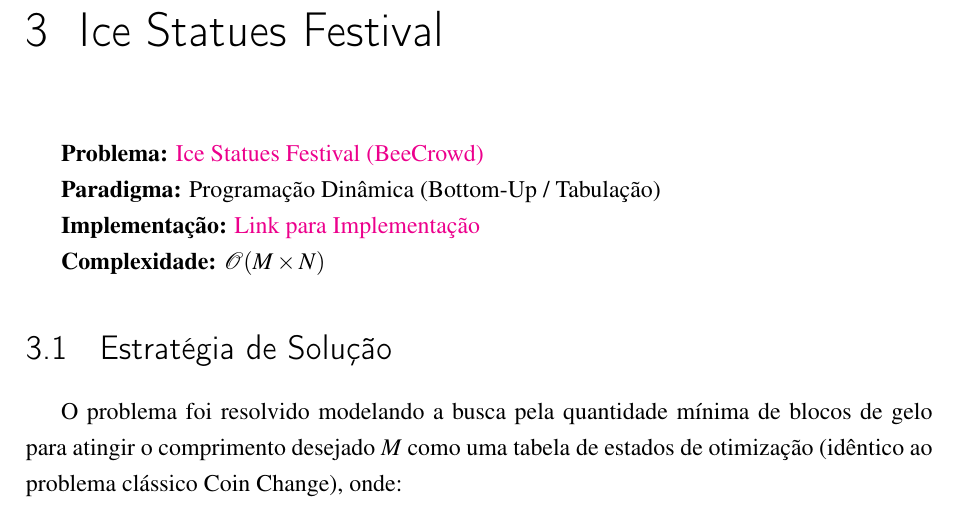
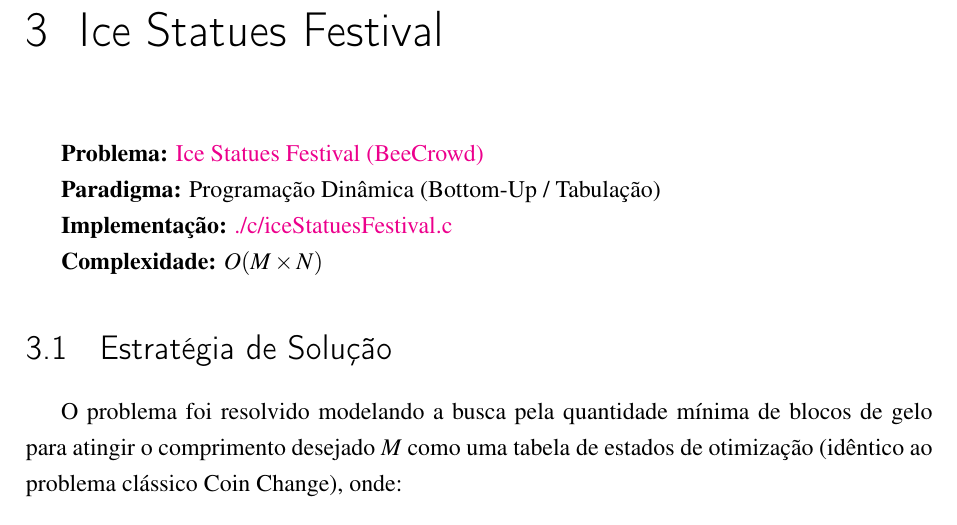
Before and after one commit to BccMaterial/AA-Trabalho, a LaTeX thesis (docs/documento.tex): part of page 6 of 12, cut so that both start at the same text. Compiled offline with pdfLaTeX.

```diff
--- a/docs/documento.tex
+++ b/docs/documento.tex
@@ -100,9 +100,9 @@
 
 \textbf{Paradigma:} Programação Dinâmica (Bottom-Up / Tabulação)
 
-\textbf{Implementação:} \href{https://github.com/BccMaterial/AA-Trabalho/blob/main/c/iceStatuesFestival.c}{Link para Implementação}
+\textbf{Implementação:} \href{https://github.com/BccMaterial/AA-Trabalho/blob/main/c/iceStatuesFestival.c}{./c/iceStatuesFestival.c}
 
-\textbf{Complexidade:} $\mathcal{O}(M \times N)$
+\textbf{Complexidade:} $O(M \times N)$
 
 \section{Estratégia de Solução}
 
```
Also changed, not shown: docs/assets/assignCookies.png (added), docs/assets/beautifulArrangement.png (added), docs/assets/iceStatuesFestival.png (added), docs/assets/parenthesis.png (added), docs/assets/partitionLabels.png (added), docs/assets/routeChange.png (added), docs/documento.pdf.
